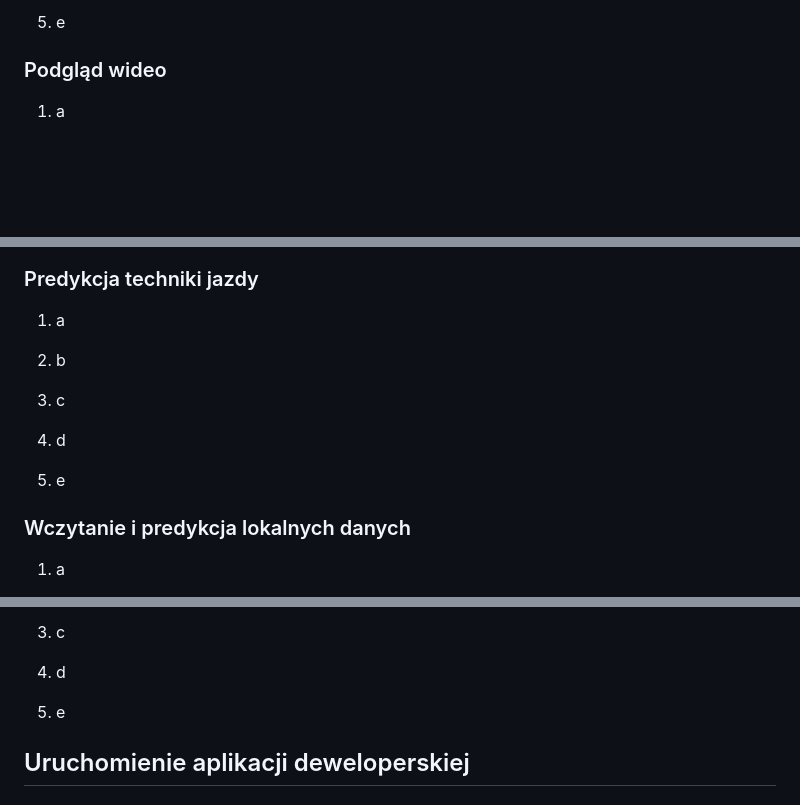
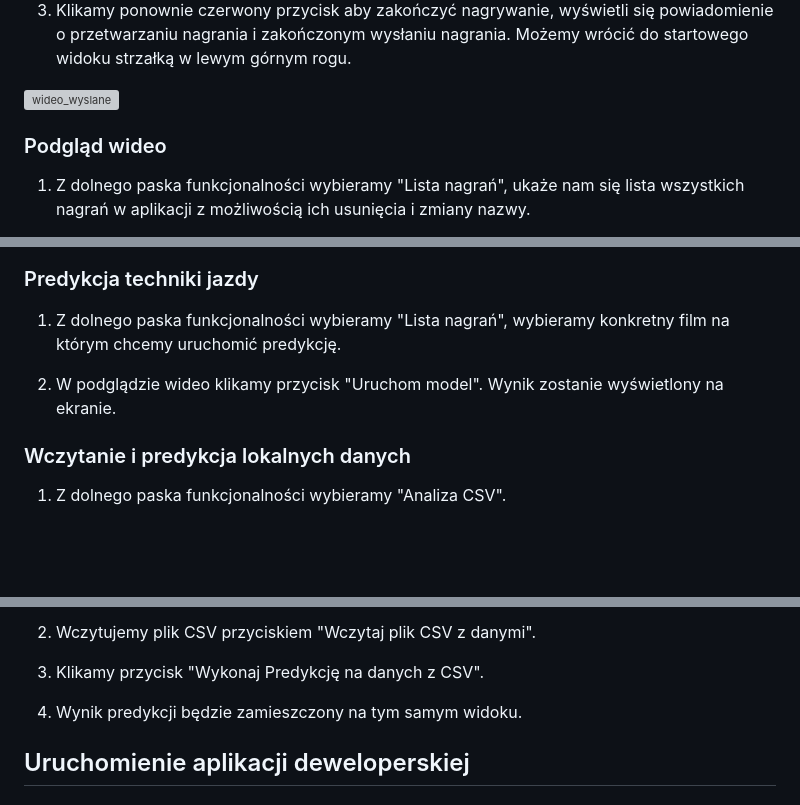
Before and after one commit to pwolan/ski-app, a Markdown page: dokumentacja.md, 3 parts joined by grey strips. GitHub-like rendering; blank space fills up the shorter version; grey boxes are pictures that could not be loaded.

```diff
--- a/dokumentacja.md
+++ b/dokumentacja.md
@@ -20,6 +20,8 @@ Aplikacja służąca do predykcji techniki jazdy narciarskiej z użyciem kamery
 
-5. e
+3. Klikamy ponownie czerwony przycisk aby zakończyć nagrywanie, wyświetli się powiadomienie o przetwarzaniu nagrania i zakończonym wysłaniu nagrania. Możemy wrócić do startowego widoku strzałką w lewym górnym rogu.
+
+<img width="540" height="480" alt="wideo_wyslane" src="https://github.com/user-attachments/assets/d98dae8f-eb0b-4432-be06-f19e235fea91" />
 
 ### Podgląd wideo
-1. a
+1. Z dolnego paska funkcjonalności wybieramy "Lista nagrań", ukaże nam się lista wszystkich nagrań w aplikacji z możliwością ich usunięcia i zmiany nazwy.
 
@@ -34,16 +33,9 @@ Aplikacja służąca do predykcji techniki jazdy narciarskiej z użyciem kamery
 
 ### Predykcja techniki jazdy
-1. a
+1. Z dolnego paska funkcjonalności wybieramy "Lista nagrań", wybieramy konkretny film na którym chcemy uruchomić predykcję.
 
-2. b
-
-3. c
-
-4. d
-
-5. e
-
+2. W podglądzie wideo klikamy przycisk "Uruchom model". Wynik zostanie wyświetlony na ekranie.
 
 ### Wczytanie i predykcja lokalnych danych
-1. a
+1. Z dolnego paska funkcjonalności wybieramy "Analiza CSV".
 
@@ -51,10 +43,9 @@ Aplikacja służąca do predykcji techniki jazdy narciarskiej z użyciem kamery
 
-3. c
+2. Wczytujemy plik CSV przyciskiem "Wczytaj plik CSV z danymi".
 
-4. d
+3. Klikamy przycisk "Wykonaj Predykcję na danych z CSV".
 
-5. e
-
+4. Wynik predykcji będzie zamieszczony na tym samym widoku.
 
 ## Uruchomienie aplikacji deweloperskiej
 
```
Also changed, not shown: other parts of dokumentacja.md (+8 -11 lines).
